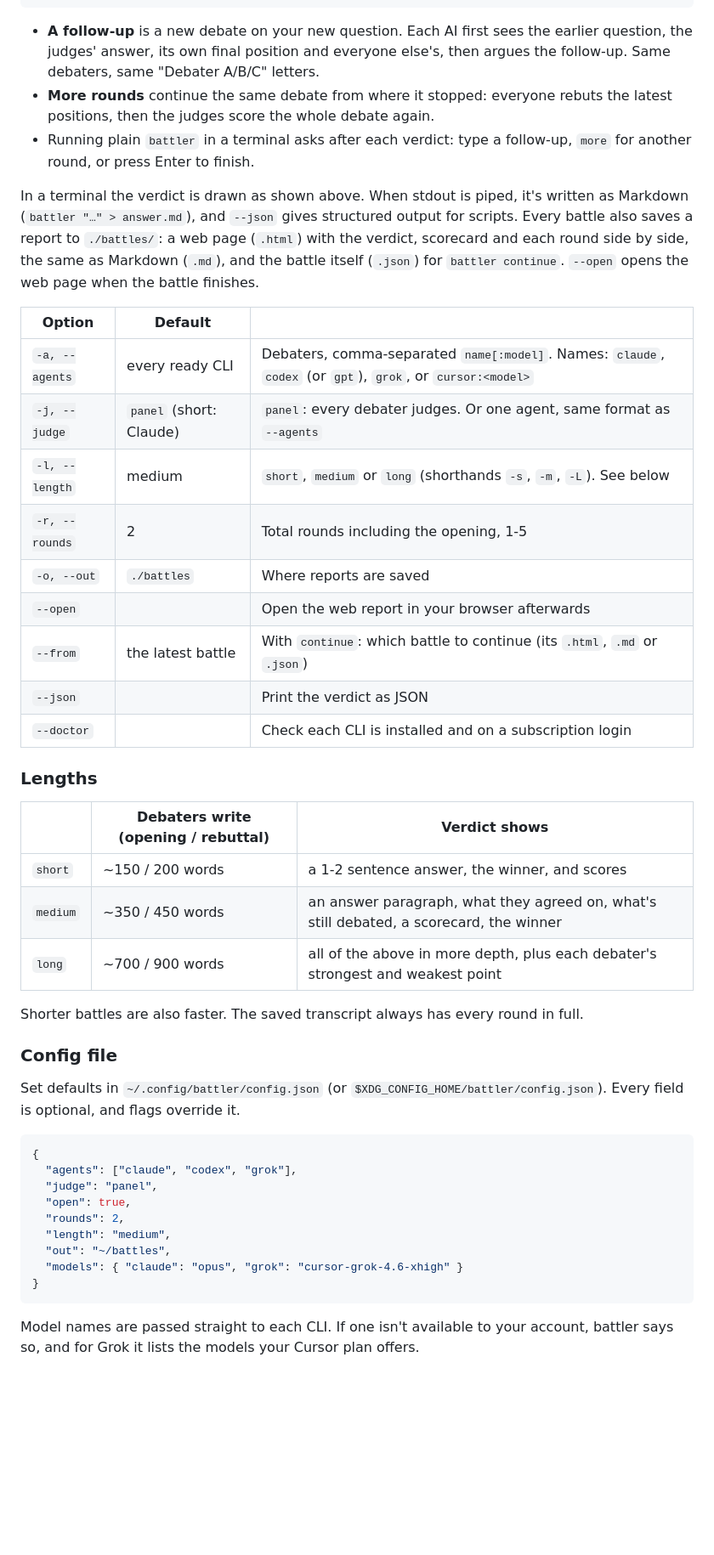
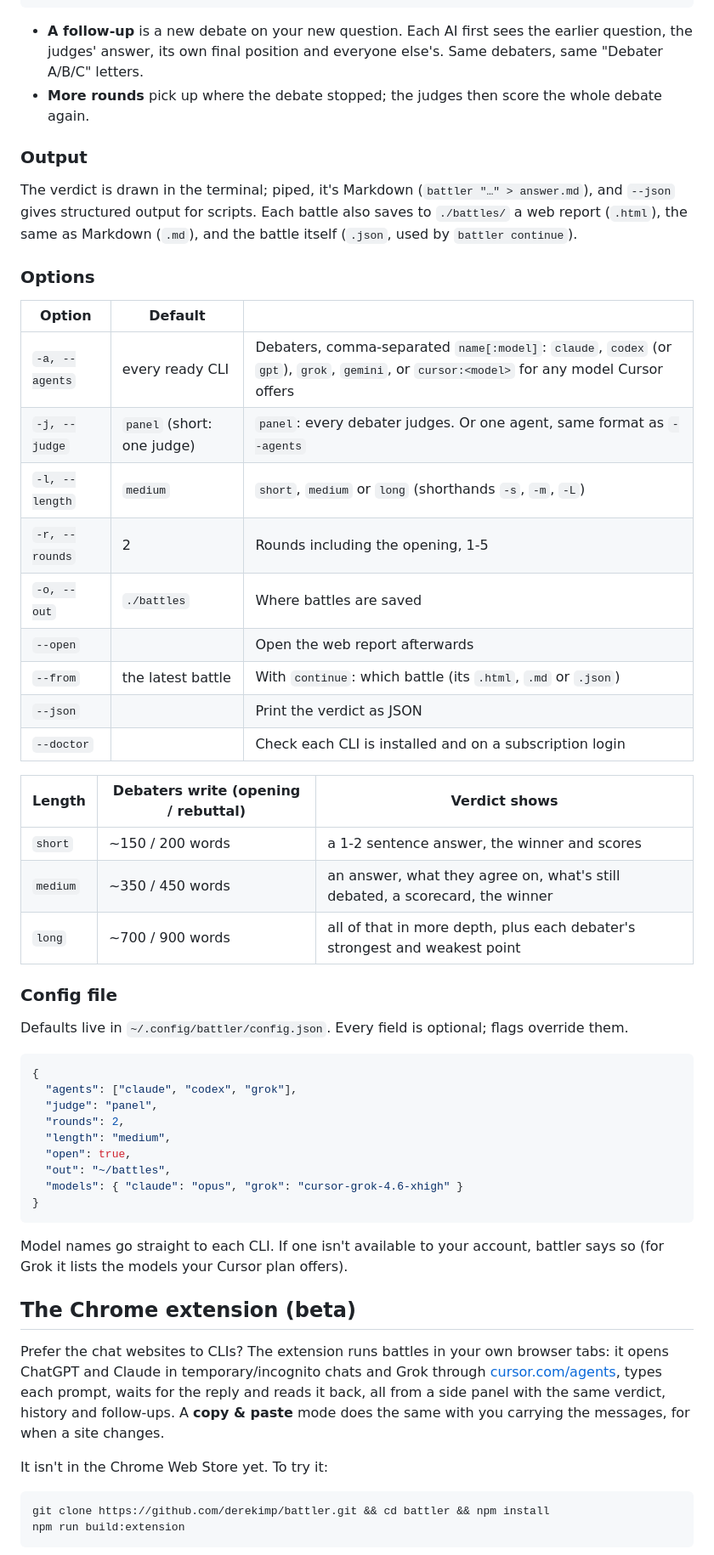
Before and after one commit to derekimp/battler, a Markdown page: README.md, the part around one of its changes. Shown at 85% size. Rendered like a GitHub page; blank space fills up the shorter version.

````diff
--- a/README.md
+++ b/README.md
@@ -181,55 +112,65 @@ battler continue --from battles/2026-09-30-…-tabs-or-spaces.html "…"   # a s
 ```
 
 - **A follow-up** is a new debate on your new question. Each AI first sees the earlier question, the judges'
-  answer, its own final position and everyone else's, then argues the follow-up. Same debaters, same
-  "Debater A/B/C" letters.
-- **More rounds** continue the same debate from where it stopped: everyone rebuts the latest positions, then
-  the judges score the whole debate again.
-- Running plain `battler` in a terminal asks after each verdict: type a follow-up, `more` for another
-  round, or press Enter to finish.
+  answer, its own final position and everyone else's. Same debaters, same "Debater A/B/C" letters.
+- **More rounds** pick up where the debate stopped; the judges then score the whole debate again.
 
-In a terminal the verdict is drawn as shown above. When stdout is piped, it's written as Markdown
-(`battler "…" > answer.md`), and `--json` gives structured output for scripts.
-Every battle also saves a report to `./battles/`: a web page (`.html`) with the verdict, scorecard and each
-round side by side, the same as Markdown (`.md`), and the battle itself (`.json`) for `battler continue`. `--open` opens the web page when the battle finishes.
+### Output
+
+The verdict is drawn in the terminal; piped, it's Markdown (`battler "…" > answer.md`), and `--json` gives
+structured output for scripts. Each battle also saves to `./battles/` a web report (`.html`), the same as
+Markdown (`.md`), and the battle itself (`.json`, used by `battler continue`).
+
+### Options
 
 | Option | Default | |
 |---|---|---|
-| `-a, --agents` | every ready CLI | Debaters, comma-separated `name[:model]`. Names: `claude`, `codex` (or `gpt`), `grok`, or `cursor:<model>` |
-| `-j, --judge` | `panel` (short: Claude) | `panel`: every debater judges. Or one agent, same format as `--agents` |
-| `-l, --length` | medium | `short`, `medium` or `long` (shorthands `-s`, `-m`, `-L`). See below |
-| `-r, --rounds` | 2 | Total rounds including the opening, 1-5 |
-| `-o, --out` | `./battles` | Where reports are saved |
-| `--open` | | Open the web report in your browser afterwards |
-| `--from` | the latest battle | With `continue`: which battle to continue (its `.html`, `.md` or `.json`) |
+| `-a, --agents` | every ready CLI | Debaters, comma-separated `name[:model]`: `claude`, `codex` (or `gpt`), `grok`, `gemini`, or `cursor:<model>` for any model Cursor offers |
+| `-j, --judge` | `panel` (short: one judge) | `panel`: every debater judges. Or one agent, same format as `--agents` |
+| `-l, --length` | `medium` | `short`, `medium` or `long` (shorthands `-s`, `-m`, `-L`) |
+| `-r, --rounds` | 2 | Rounds including the opening, 1-5 |
+| `-o, --out` | `./battles` | Where battles are saved |
+| `--open` | | Open the web report afterwards |
+| `--from` | the latest battle | With `continue`: which battle (its `.html`, `.md` or `.json`) |
 | `--json` | | Print the verdict as JSON |
 | `--doctor` | | Check each CLI is installed and on a subscription login |
 
-### Lengths
-
-| | Debaters write (opening / rebuttal) | Verdict shows |
+| Length | Debaters write (opening / rebuttal) | Verdict shows |
 |---|---|---|
-| `short` | ~150 / 200 words | a 1-2 sentence answer, the winner, and scores |
-| `medium` | ~350 / 450 words | an answer paragraph, what they agreed on, what's still debated, a scorecard, the winner |
-| `long` | ~700 / 900 words | all of the above in more depth, plus each debater's strongest and weakest point |
-
-Shorter battles are also faster. The saved transcript always has every round in full.
+| `short` | ~150 / 200 words | a 1-2 sentence answer, the winner and scores |
+| `medium` | ~350 / 450 words | an answer, what they agree on, what's still debated, a scorecard, the winner |
+| `long` | ~700 / 900 words | all of that in more depth, plus each debater's strongest and weakest point |
 
 ### Config file
 
-Set defaults in `~/.config/battler/config.json` (or `$XDG_CONFIG_HOME/battler/config.json`). Every field is optional, and flags override it.
+Defaults live in `~/.config/battler/config.json`. Every field is optional; flags override them.
 
 ```json
 {
   "agents": ["claude", "codex", "grok"],
   "judge": "panel",
-  "open": true,
   "rounds": 2,
   "length": "medium",
+  "open": true,
   "out": "~/battles",
   "models": { "claude": "opus", "grok": "cursor-grok-4.6-xhigh" }
 }
 ```
 
-Model names are passed straight to each CLI. If one isn't available to your account, battler says so,
-and for Grok it lists the models your Cursor plan offers.
+Model names go straight to each CLI. If one isn't available to your account, battler says so (for Grok it
+lists the models your Cursor plan offers).
+
+## The Chrome extension (beta)
+
+Prefer the chat websites to CLIs? The extension runs battles in your own browser tabs: it opens ChatGPT and
+Claude in temporary/incognito chats and Grok through [cursor.com/agents](https://cursor.com/agents), types each
+prompt, waits for the reply and reads it back, all from a side panel with the same verdict, history and
+follow-ups. A **copy & paste** mode does the same with you carrying the messages, for when a site changes.
+
+It isn't in the Chrome Web Store yet. To try it:
+
+```bash
+git clone https://github.com/derekimp/battler.git && cd battler && npm install
+npm run build:extension
+```
+
````
Also changed, not shown: other parts of README.md (+122 -187 lines), SECURITY.md (added, +15 -0 lines).
